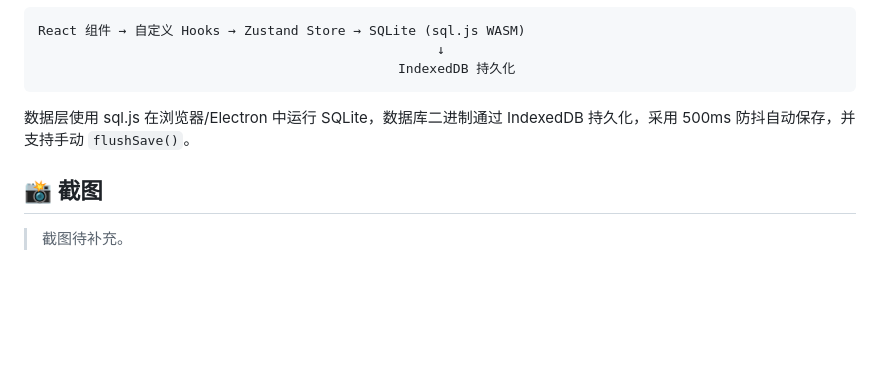
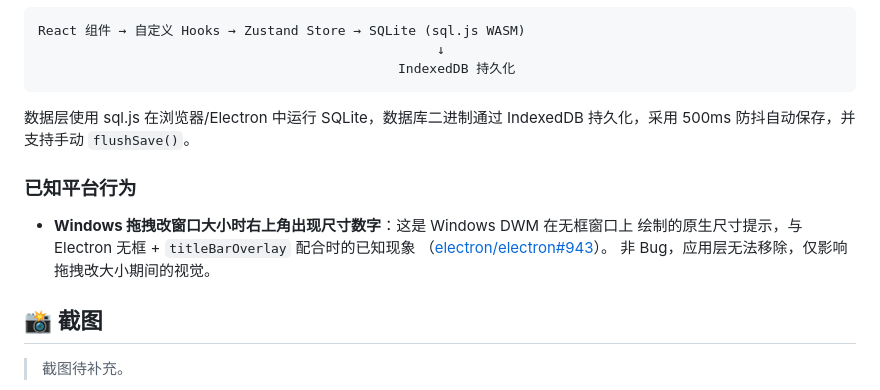
Before and after one commit to ouyangfeng2022/celery-todo, a Markdown page: README.md, the part around the change. Drawn GitHub-style; blank space fills up the shorter version.

```diff
--- a/README.md
+++ b/README.md
@@ -125,6 +125,13 @@ React 组件 → 自定义 Hooks → Zustand Store → SQLite (sql.js WASM)
 
 数据层使用 sql.js 在浏览器/Electron 中运行 SQLite，数据库二进制通过 IndexedDB 持久化，采用 500ms 防抖自动保存，并支持手动 `flushSave()`。
 
+### 已知平台行为
+
+- **Windows 拖拽改窗口大小时右上角出现尺寸数字**：这是 Windows DWM 在无框窗口上
+  绘制的原生尺寸提示，与 Electron 无框 + `titleBarOverlay` 配合时的已知现象
+  （[electron/electron#943](https://github.com/electron/electron/issues/943)）。
+  非 Bug，应用层无法移除，仅影响拖拽改大小期间的视觉。
+
 ## 📸 截图
 
 > 截图待补充。
```
Also changed, not shown: AGENTS.md (+6 -0 lines).
